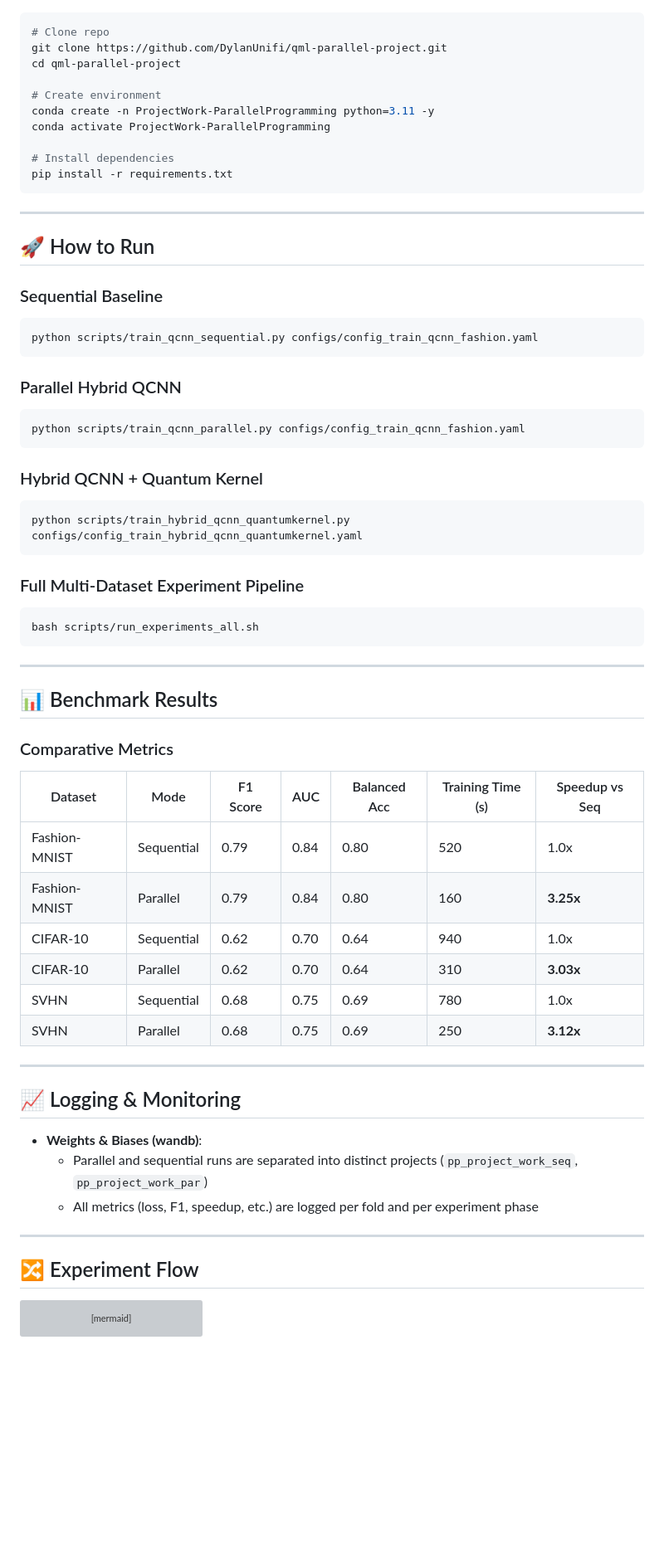
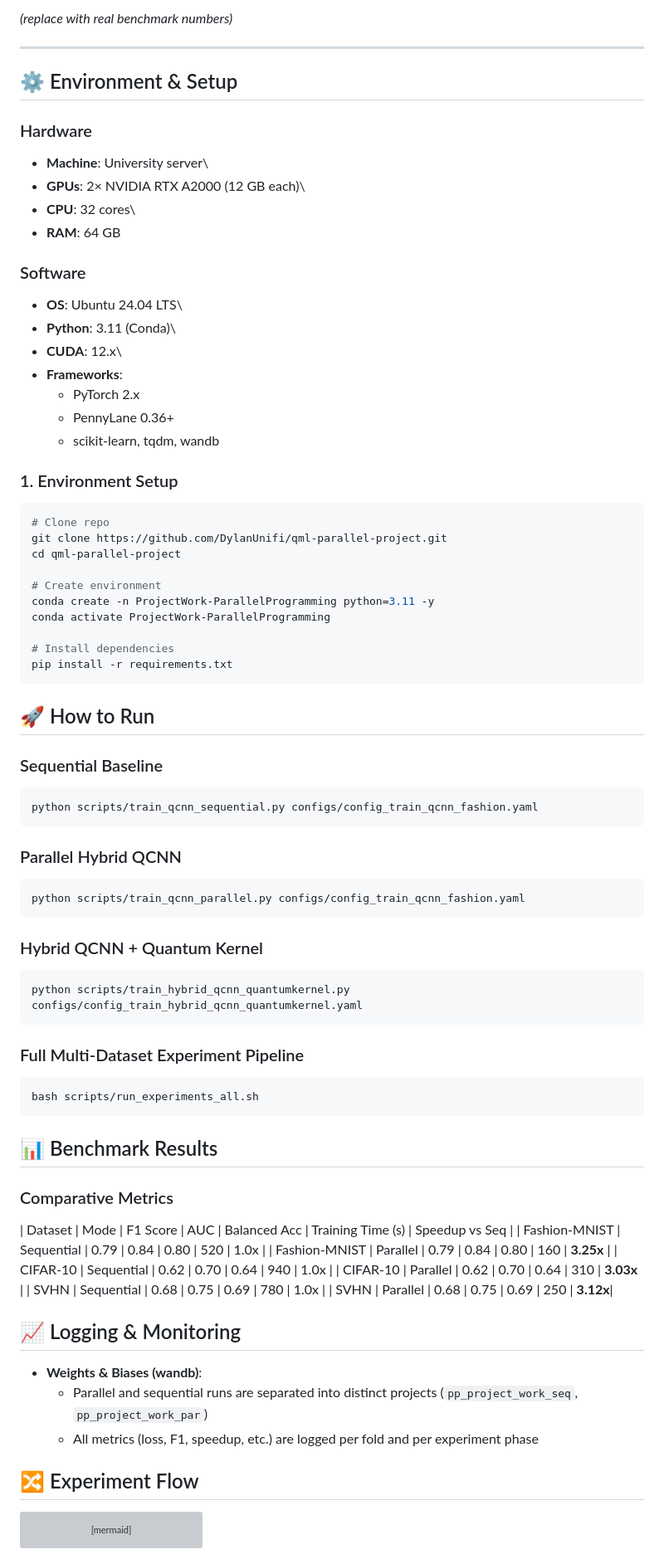
Before and after one commit to DylanUnifi/ProjectWorkParallelProgramming, a Markdown page: README.md, the part around one of its changes. Shown at 83% size. Drawn GitHub-style; blank space fills up the shorter version; grey boxes are pictures that could not be loaded.

````diff
--- a/README.md
+++ b/README.md
@@ -45,3 +163,29 @@ The **quantum kernel** computation is the most expensive operation. We introduce
+*(replace with real benchmark numbers)*
+
+------------------------------------------------------------------------
+
+## ⚙️ Environment & Setup
+
+### Hardware
+
+-   **Machine**: University server\
+-   **GPUs**: 2× NVIDIA RTX A2000 (12 GB each)\
+-   **CPU**: 32 cores\
+-   **RAM**: 64 GB
+
+### Software
+
+-   **OS**: Ubuntu 24.04 LTS\
+-   **Python**: 3.11 (Conda)\
+-   **CUDA**: 12.x\
+-   **Frameworks**:
+    -   PyTorch 2.x
+    -   PennyLane 0.36+
+    -   scikit-learn, tqdm, wandb
+
+### 1. Environment Setup
+
+``` bash
 # Clone repo
 git clone https://github.com/DylanUnifi/qml-parallel-project.git
 cd qml-parallel-project
@@ -54,62 +198,55 @@ conda activate ProjectWork-ParallelProgramming
 pip install -r requirements.txt
 ```
 
----
-
 ## 🚀 How to Run
 
 ### Sequential Baseline
 
-```bash
+``` bash
 python scripts/train_qcnn_sequential.py configs/config_train_qcnn_fashion.yaml
 ```
 
 ### Parallel Hybrid QCNN
 
-```bash
+``` bash
 python scripts/train_qcnn_parallel.py configs/config_train_qcnn_fashion.yaml
 ```
 
 ### Hybrid QCNN + Quantum Kernel
 
-```bash
+``` bash
 python scripts/train_hybrid_qcnn_quantumkernel.py configs/config_train_hybrid_qcnn_quantumkernel.yaml
 ```
 
 ### Full Multi-Dataset Experiment Pipeline
 
-```bash
+``` bash
 bash scripts/run_experiments_all.sh
 ```
-
----
 
 ## 📊 Benchmark Results
 
 ### Comparative Metrics
 
-| Dataset       | Mode        | F1 Score | AUC   | Balanced Acc | Training Time (s) | Speedup vs Seq |
-|---------------|-------------|----------|-------|--------------|-------------------|----------------|
-| Fashion-MNIST | Sequential  | 0.79     | 0.84  | 0.80         | 520               | 1.0x           |
-| Fashion-MNIST | Parallel    | 0.79     | 0.84  | 0.80         | 160               | **3.25x**      |
-| CIFAR-10      | Sequential  | 0.62     | 0.70  | 0.64         | 940               | 1.0x           |
-| CIFAR-10      | Parallel    | 0.62     | 0.70  | 0.64         | 310               | **3.03x**      |
-| SVHN          | Sequential  | 0.68     | 0.75  | 0.69         | 780               | 1.0x           |
-| SVHN          | Parallel    | 0.68     | 0.75  | 0.69         | 250               | **3.12x**      |
-
----
+| Dataset \| Mode \| F1 Score \| AUC \| Balanced Acc \| Training Time (s) \| Speedup vs Seq \|
+\| Fashion-MNIST \| Sequential \| 0.79 \| 0.84 \| 0.80 \| 520 \| 1.0x \|
+| Fashion-MNIST \| Parallel \| 0.79 \| 0.84 \| 0.80 \| 160 \| **3.25x** \|
+| CIFAR-10 \| Sequential \| 0.62 \| 0.70 \| 0.64 \| 940 \| 1.0x \|
+| CIFAR-10 \| Parallel \| 0.62 \| 0.70 \| 0.64 \| 310 \| **3.03x** \|
+| SVHN \| Sequential \| 0.68 \| 0.75 \| 0.69 \| 780 \| 1.0x \|
+| SVHN \| Parallel \| 0.68 \| 0.75 \| 0.69 \| 250 \| **3.12x**\|
 
 ## 📈 Logging & Monitoring
 
-- **Weights & Biases (wandb)**:
-  - Parallel and sequential runs are separated into distinct projects (`pp_project_work_seq`, `pp_project_work_par`)
-  - All metrics (loss, F1, speedup, etc.) are logged per fold and per experiment phase
-
----
+-   **Weights & Biases (wandb)**:
+    -   Parallel and sequential runs are separated into distinct
+        projects (`pp_project_work_seq`, `pp_project_work_par`)
+    -   All metrics (loss, F1, speedup, etc.) are logged per fold and
+        per experiment phase
 
 ## 🔀 Experiment Flow
 
-```mermaid
+``` mermaid
 graph TD
     A["Sequential Baseline (CNN, CNN+SVM)"] --> B["Threads Sweep (1,2,4,8,16,32)"]
     B --> C["Optimal Threads Found"]
````
Also changed, not shown: other parts of README.md (+218 -46 lines).
